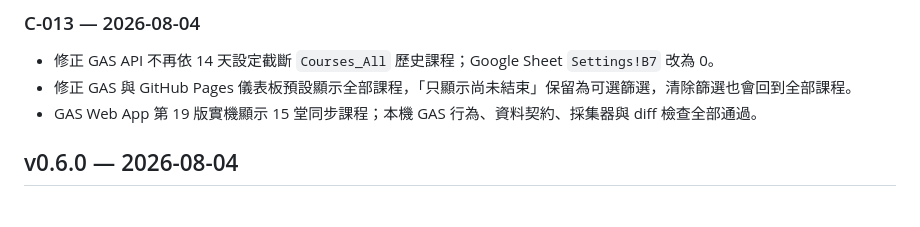
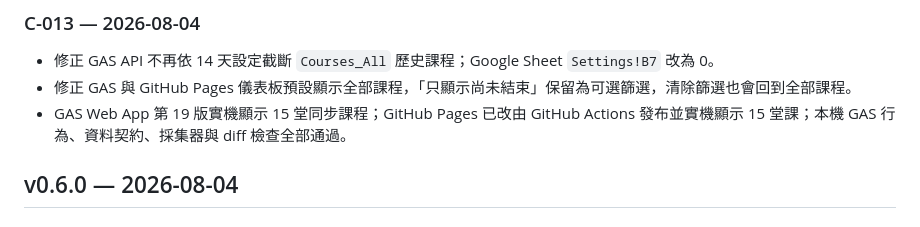
Before and after one commit to LCCtaiwan/pharmacist-dashboard, a Markdown page: CHANGELOG.md, the part around the change. GitHub-like rendering.

Commit message:
docs: record Pages deployment source

```diff
--- a/CHANGELOG.md
+++ b/CHANGELOG.md
@@ -6,7 +6,7 @@
 
 - 修正 GAS API 不再依 14 天設定截斷 `Courses_All` 歷史課程；Google Sheet `Settings!B7` 改為 0。
 - 修正 GAS 與 GitHub Pages 儀表板預設顯示全部課程，「只顯示尚未結束」保留為可選篩選，清除篩選也會回到全部課程。
-- GAS Web App 第 19 版實機顯示 15 堂同步課程；本機 GAS 行為、資料契約、採集器與 diff 檢查全部通過。
+- GAS Web App 第 19 版實機顯示 15 堂同步課程；GitHub Pages 已改由 GitHub Actions 發布並實機顯示 15 堂課；本機 GAS 行為、資料契約、採集器與 diff 檢查全部通過。
 
 ## v0.6.0 — 2026-08-04
 
```
